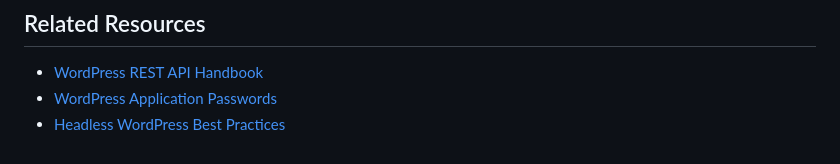
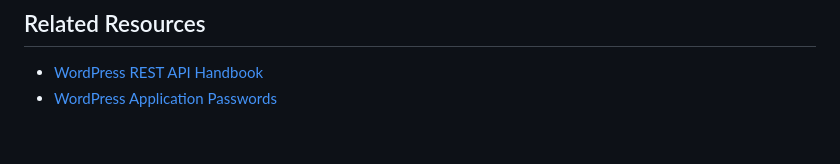
Before and after one commit to AfterglowWeb/wordpress-headless-theme, a Markdown page: README.md, the part around the change. Rendered like a GitHub page.

```diff
--- a/README.md
+++ b/README.md
@@ -277,4 +277,3 @@ See [LICENSE](http://www.gnu.org/licenses/gpl-2.0.html) for more details.
 
 - [WordPress REST API Handbook](https://developer.wordpress.org/rest-api/)
 - [WordPress Application Passwords](https://make.wordpress.org/core/2020/11/05/application-passwords-integration-guide/)
-- [Headless WordPress Best Practices](https://developer.wordpress.org/news/2023/04/headless-wordpress-best-practices/)
```
